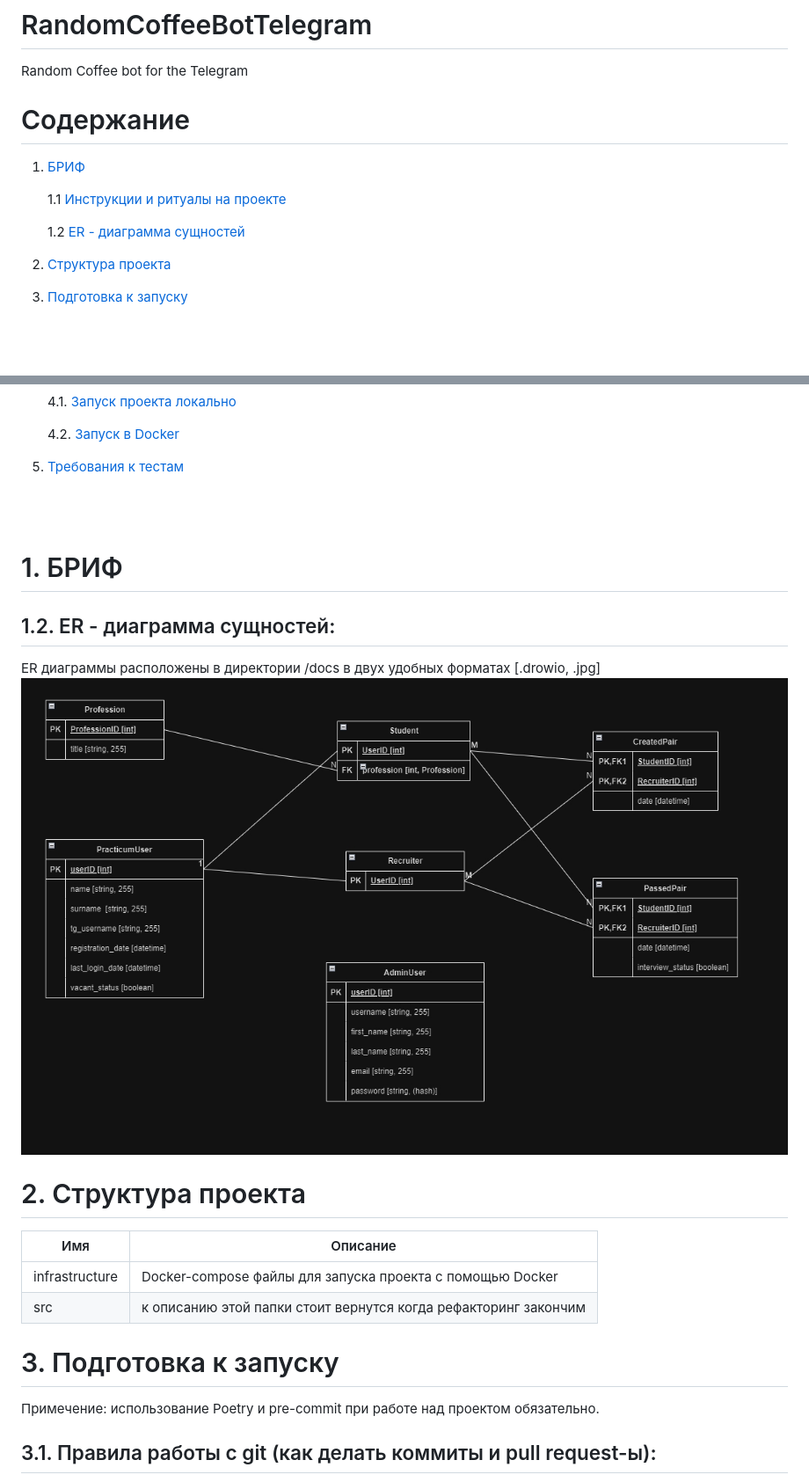
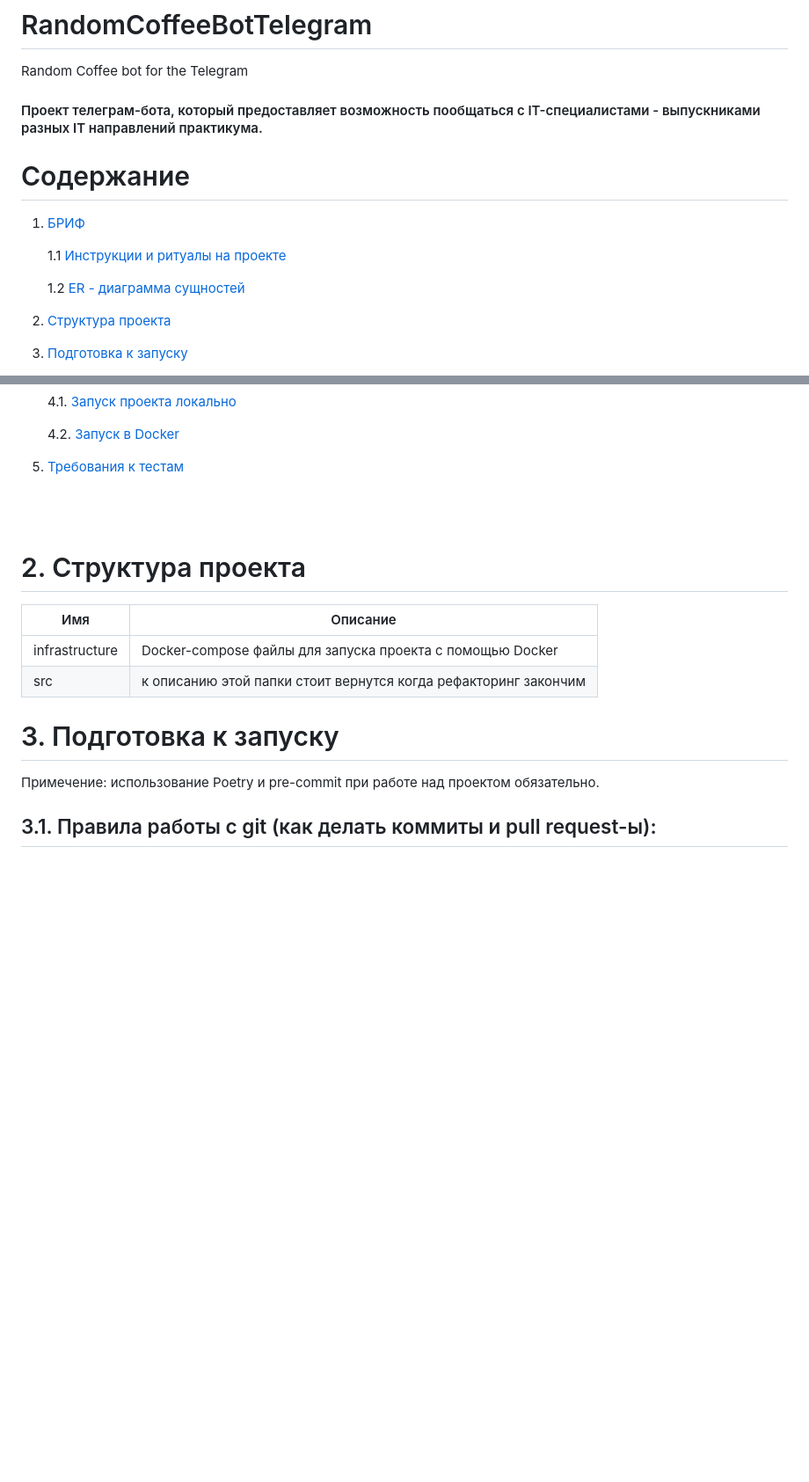
Before and after one commit to Studio-Yandex-Practicum/RandomCoffeeBotTelegram, a Markdown page: README.md, 2 parts joined by grey strips. Shown: that part at 88% size. GitHub-like rendering; blank space fills up the shorter version.

Commit message:
Feature/update readme (#53)
* update documentation

* fixed

```diff
--- a/README.md
+++ b/README.md
@@ -1,5 +1,7 @@
 # RandomCoffeeBotTelegram
 Random Coffee bot for the Telegram
+
+#### Проект телеграм-бота, который предоставляет возможность пообщаться с IT-специалистами - выпускниками разных IT направлений практикума.
 
 # Содержание
 
@@ -30,12 +32,6 @@ Random Coffee bot for the Telegram
 5. [Требования к тестам](#test-bot)
 
 <br><br>
-
-# 1. БРИФ <a id="brief"></a>
-
-## 1.2. ER - диаграмма сущностей<a id="er"></a>:
-ER диаграммы расположены в директории /docs в двух удобных форматах [.drowio, .jpg]
-![ER Диаграмма](/docs/RandomCoffeeER.jpg)
 
 # 2. Структура проекта <a id="structure"></a>
 
```
Also changed, not shown: other parts of README.md (+3 -7 lines), docs/materials/briff.md (added, +25 -0 lines), docs/materials/instructions.md (added, +61 -0 lines).
